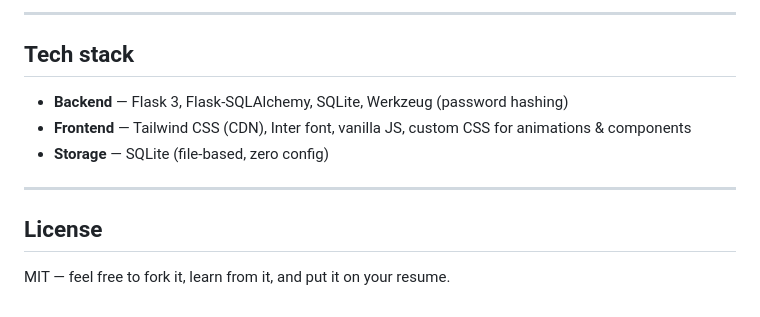
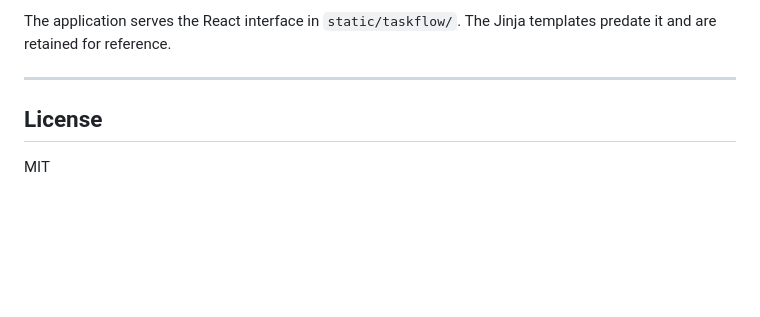
Before and after one commit to AffanMazhar/TaskFlow, a Markdown page: README.md, the part around one of its changes. Drawn GitHub-style; blank space fills up the shorter version.

````diff
--- a/README.md
+++ b/README.md
@@ -168,15 +109,10 @@ My_Flask_App/
 ```
 
----
-
-## Tech stack
-
-- **Backend** — Flask 3, Flask-SQLAlchemy, SQLite, Werkzeug (password hashing)
-- **Frontend** — Tailwind CSS (CDN), Inter font, vanilla JS, custom CSS for animations & components
-- **Storage** — SQLite (file-based, zero config)
+The application serves the React interface in `static/taskflow/`. The Jinja
+templates predate it and are retained for reference.
 
 ---
 
 ## License
 
-MIT — feel free to fork it, learn from it, and put it on your resume.
+MIT
````
Also changed, not shown: other parts of README.md (+63 -122 lines).
